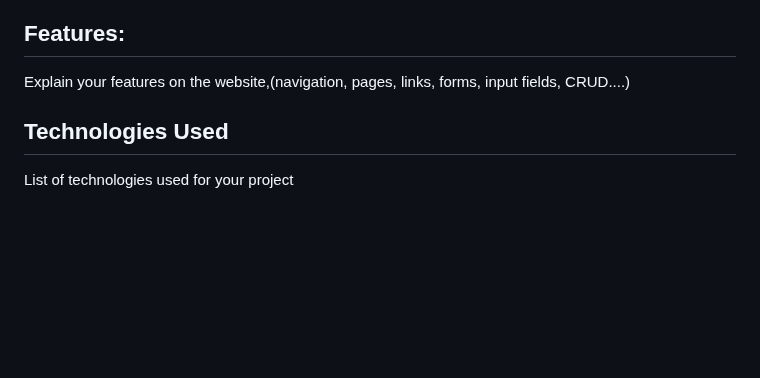
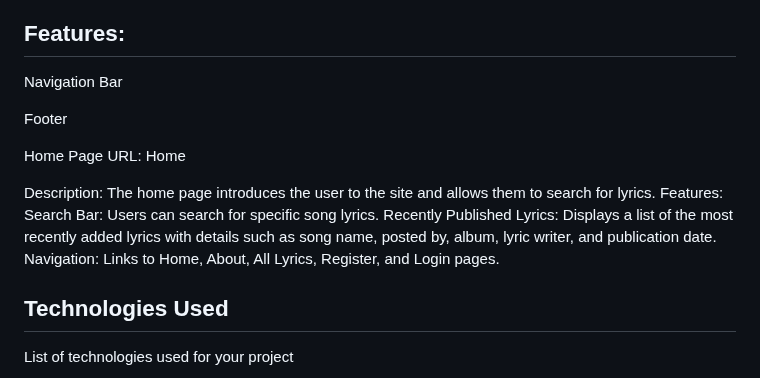
Before and after one commit to msamarpanraj/lyric-buzz, a Markdown page: README.md, the part around the change. GitHub-like rendering; blank space fills up the shorter version.

Commit message:
Readme: features section homepage

```diff
--- a/README.md
+++ b/README.md
@@ -128,7 +128,18 @@ Screenshoot of the colour scheme for your project
 Image of the database diagram for your project, you can name your database models as well and how they are connected
 
 ## Features:
-Explain your features on the website,(navigation, pages, links, forms, input fields, CRUD....)
+Navigation Bar
+
+Footer
+
+Home Page
+URL: Home
+
+Description: The home page introduces the user to the site and allows them to search for lyrics.
+Features:
+Search Bar: Users can search for specific song lyrics.
+Recently Published Lyrics: Displays a list of the most recently added lyrics with details such as song name, posted by, album, lyric writer, and publication date.
+Navigation: Links to Home, About, All Lyrics, Register, and Login pages.
 ## Technologies Used
 List of technologies used for your project
 ## Testing
```
